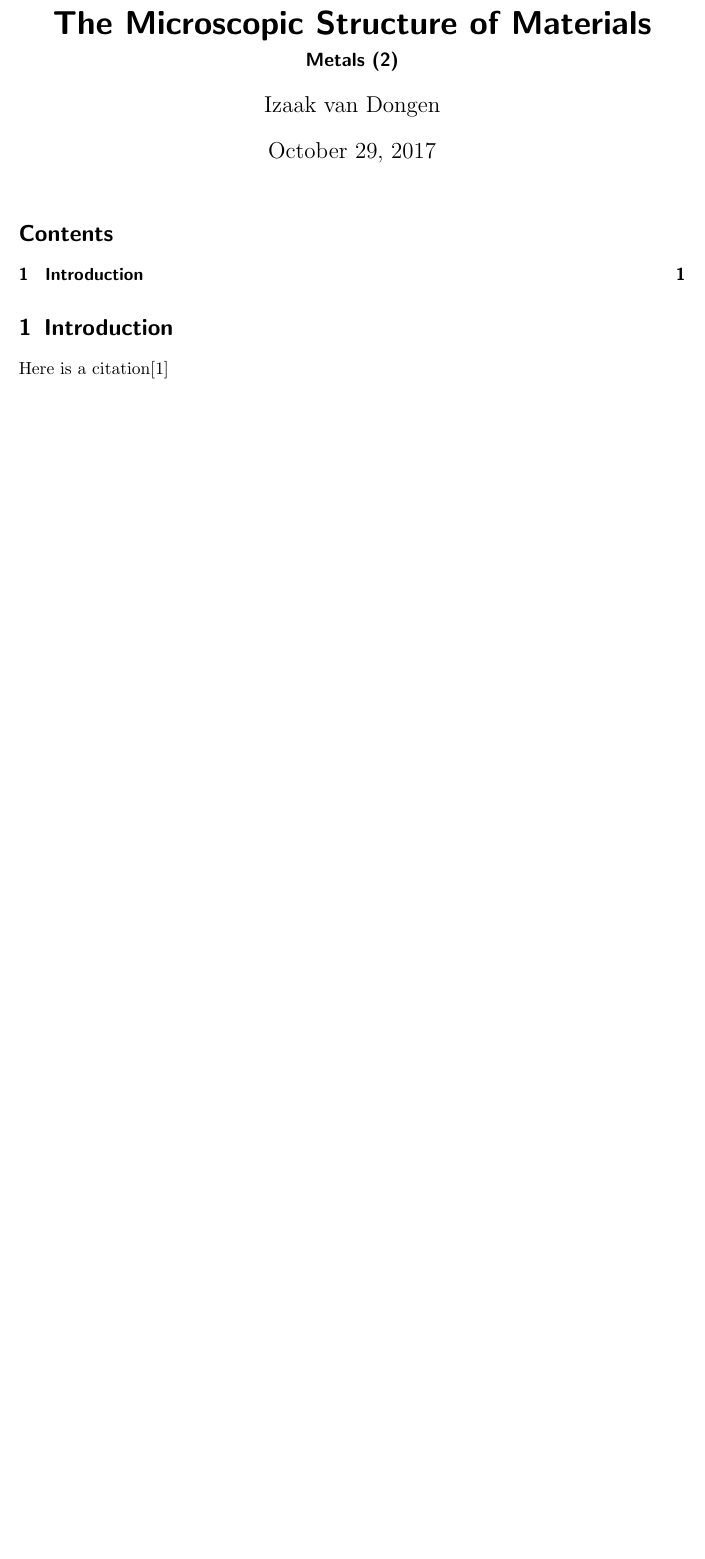
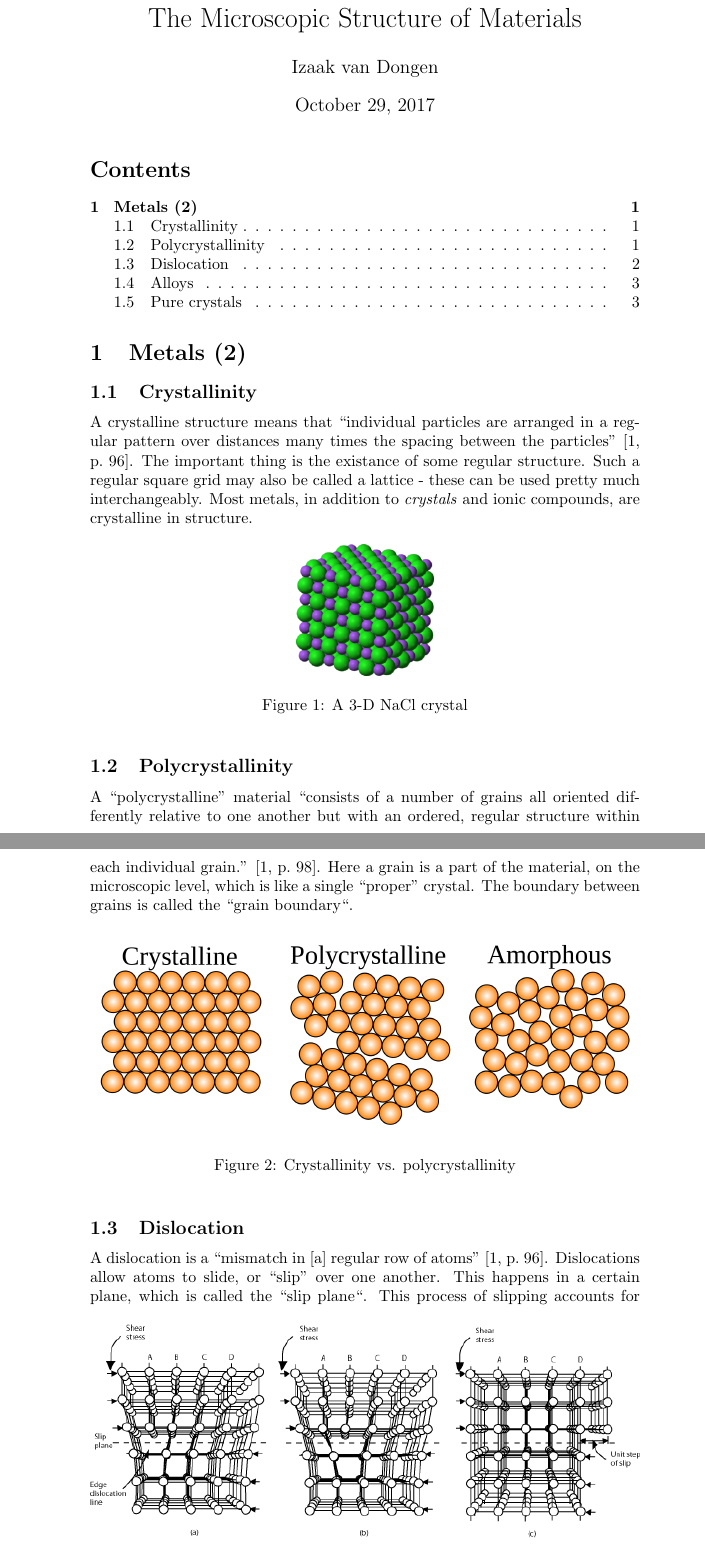
Before and after one commit to elterminad0r/physics, a LaTeX document (microscopic_structure/metalsII.tex): part of the page before the commit and two parts of pages 1 and 2 of 4 after it, the two joined at a grey line, cut so that both start at the same text, the shorter picture padded with empty space. Compiled offline with pdfLaTeX.

Commit message:
lots of work on microscopic structure

```diff
--- a/microscopic_structure/metalsII.tex
+++ b/microscopic_structure/metalsII.tex
@@ -1,10 +1,50 @@
-\documentclass{scrartcl}
+\documentclass{article}
 \title{The Microscopic Structure of Materials}
-\subtitle{Metals (2)}
 \author{Izaak van Dongen}
 \usepackage{amsmath}
 \usepackage{amsfonts}
+\usepackage{graphicx}
+\usepackage{sidecap}
+
+\graphicspath{ {images/} }
+
 \begin{document}
     \maketitle
     \tableofcontents
-    \section{Introduction}
+    \section{Metals (2)}
+    \subsection{Crystallinity}
+    A crystalline structure means that ``individual particles are arranged in a
+    regular pattern over distances many times the spacing between the
+    particles'' \cite[p.~96]{OCRPhysics}. The important thing is the existance
+    of some regular structure. Such a regular square grid may also be called a
+    lattice - these can be used pretty much interchangeably. Most metals, in
+    addition to \textit{crystals} and ionic compounds, are crystalline in
+    structure.
+    \begin{figure}[h]
+        \includegraphics[width=0.25\textwidth]{crystal}
+        \centering
+        \caption{A 3-D NaCl crystal}
+    \end{figure}
+    \subsection{Polycrystallinity}
+    A ``polycrystalline'' material ``consists of a number of grains all
+    oriented differently relative to one another but with an ordered, regular
+    structure within each individual grain.'' \cite[p.~98]{OCRPhysics}. Here a
+    grain is a part of the material, on the microscopic level, which is like a
+    single ``proper'' crystal. The boundary between grains is called the
+    ``grain boundary``.
+    \begin{figure}[h]
+        \includegraphics[width=\textwidth]{crystal_and_poly}
+        \centering
+        \caption{Crystallinity vs. polycrystallinity}
+    \end{figure}
+    \subsection{Dislocation}
+    A dislocation is a ``mismatch in [a] regular row of atoms''
+    \cite[p.~96]{OCRPhysics}. Dislocations allow atoms to slide, or ``slip''
+    over one another. This happens in a certain plane, which is called the
+    ``slip plane``.
+    \begin{figure}[h]
+        \includegraphics[width=\textwidth]{dislocation}
+        \centering
+        \caption{Dislocation and slipping}
+    \end{figure}
+    This process of slipping accounts for why metals are relatively malleable
@@ -11,2 +54 @@
 
-    Here is a citation\cite{OCRPhysics}
```
Also changed, not shown: microscopic_structure/metalsII.bib (+1 -1 lines), formulas/sheet.pdf, microscopic_structure/images/alloy.jpg (added), microscopic_structure/images/crystal.png (added), microscopic_structure/images/crystal_and_poly.png (added), microscopic_structure/images/dislocation.png (added), microscopic_structure/metalsII.pdf, microscopic_structure/metalsII.tex (26 more changed lines), 1 other file.
